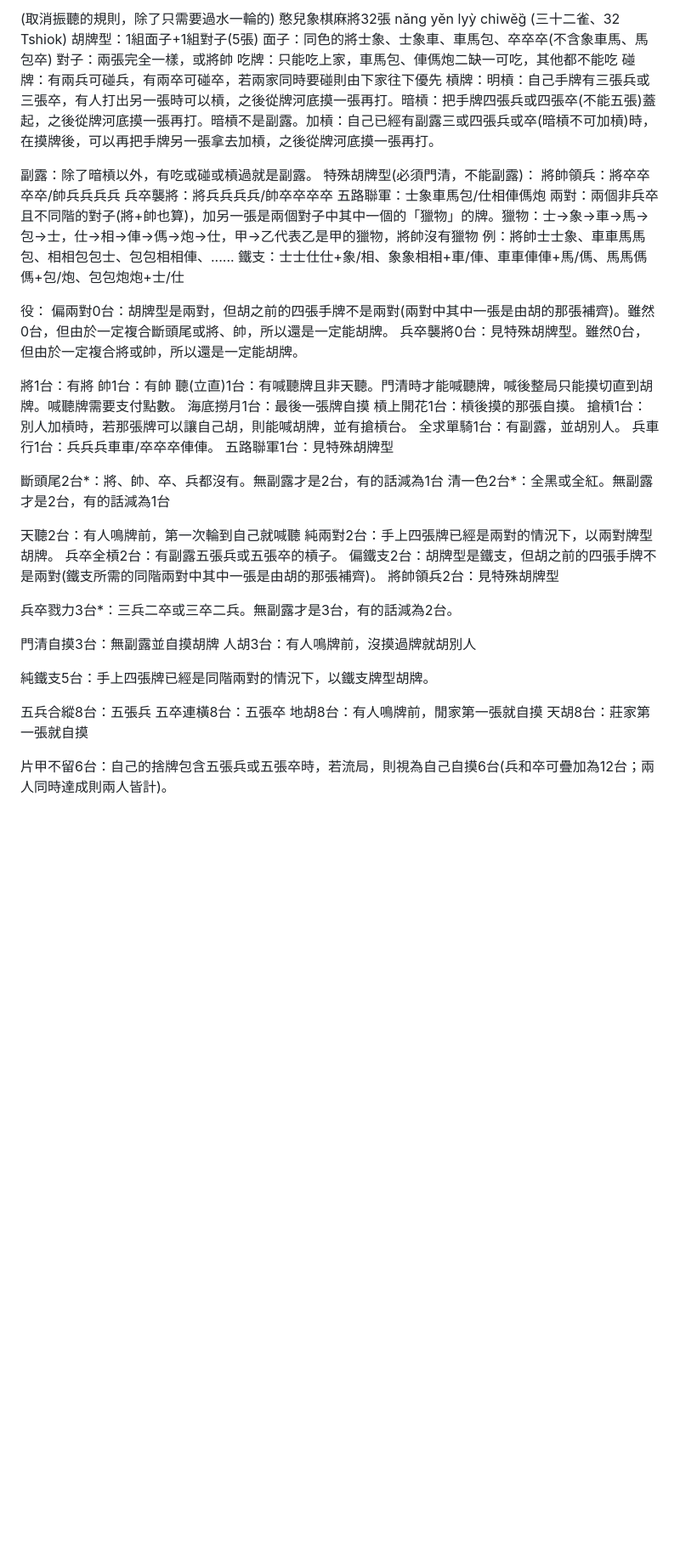
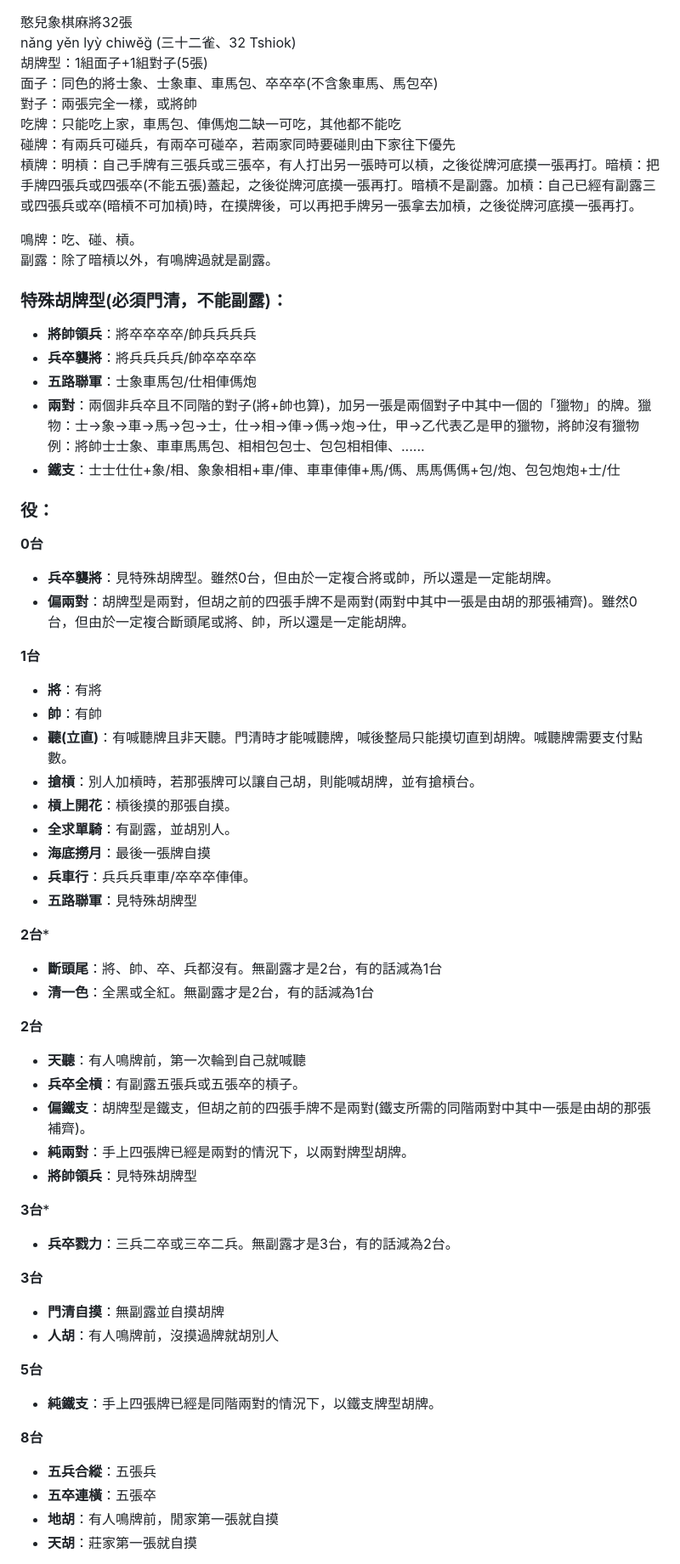
Before and after one commit to Yowwowwow/nang-yen-lyy-chiweg, a Markdown page: README.md, the part around one of its changes. Shown at 85% size. Rendered like a GitHub page; blank space fills up the shorter version.

```diff
--- a/README.md
+++ b/README.md
@@ -1,4 +1,3 @@
-(取消振聽的規則，除了只需要過水一輪的)
 憨兒象棋麻將32張
 nǎng yěn lyỳ chiwěg̏ (三十二雀、32 Tshiok)
 胡牌型：1組面子+1組對子(5張)
@@ -8,48 +7,63 @@ nǎng yěn lyỳ chiwěg̏ (三十二雀、32 Tshiok)
 碰牌：有兩兵可碰兵，有兩卒可碰卒，若兩家同時要碰則由下家往下優先
 槓牌：明槓：自己手牌有三張兵或三張卒，有人打出另一張時可以槓，之後從牌河底摸一張再打。暗槓：把手牌四張兵或四張卒(不能五張)蓋起，之後從牌河底摸一張再打。暗槓不是副露。加槓：自己已經有副露三或四張兵或卒(暗槓不可加槓)時，在摸牌後，可以再把手牌另一張拿去加槓，之後從牌河底摸一張再打。
 
-副露：除了暗槓以外，有吃或碰或槓過就是副露。
-特殊胡牌型(必須門清，不能副露)：
-將帥領兵：將卒卒卒卒/帥兵兵兵兵
-兵卒襲將：將兵兵兵兵/帥卒卒卒卒
-五路聯軍：士象車馬包/仕相俥傌炮
-兩對：兩個非兵卒且不同階的對子(將+帥也算)，加另一張是兩個對子中其中一個的「獵物」的牌。獵物：士→象→車→馬→包→士，仕→相→俥→傌→炮→仕，甲→乙代表乙是甲的獵物，將帥沒有獵物
+鳴牌：吃、碰、槓。
+副露：除了暗槓以外，有鳴牌過就是副露。
+### 特殊胡牌型(必須門清，不能副露)：
+- **將帥領兵**：將卒卒卒卒/帥兵兵兵兵
+- **兵卒襲將**：將兵兵兵兵/帥卒卒卒卒
+- **五路聯軍**：士象車馬包/仕相俥傌炮
+- **兩對**：兩個非兵卒且不同階的對子(將+帥也算)，加另一張是兩個對子中其中一個的「獵物」的牌。獵物：士→象→車→馬→包→士，仕→相→俥→傌→炮→仕，甲→乙代表乙是甲的獵物，將帥沒有獵物
 例：將帥士士象、車車馬馬包、相相包包士、包包相相俥、......
-鐵支：士士仕仕+象/相、象象相相+車/俥、車車俥俥+馬/傌、馬馬傌傌+包/炮、包包炮炮+士/仕
+- **鐵支**：士士仕仕+象/相、象象相相+車/俥、車車俥俥+馬/傌、馬馬傌傌+包/炮、包包炮炮+士/仕
 
-役：
-偏兩對0台：胡牌型是兩對，但胡之前的四張手牌不是兩對(兩對中其中一張是由胡的那張補齊)。雖然0台，但由於一定複合斷頭尾或將、帥，所以還是一定能胡牌。
-兵卒襲將0台：見特殊胡牌型。雖然0台，但由於一定複合將或帥，所以還是一定能胡牌。
+### 役：
+**0台**
+- **兵卒襲將**：見特殊胡牌型。雖然0台，但由於一定複合將或帥，所以還是一定能胡牌。
+- **偏兩對**：胡牌型是兩對，但胡之前的四張手牌不是兩對(兩對中其中一張是由胡的那張補齊)。雖然0台，但由於一定複合斷頭尾或將、帥，所以還是一定能胡牌。
 
-將1台：有將
-帥1台：有帥
-聽(立直)1台：有喊聽牌且非天聽。門清時才能喊聽牌，喊後整局只能摸切直到胡牌。喊聽牌需要支付點數。
-海底撈月1台：最後一張牌自摸
-槓上開花1台：槓後摸的那張自摸。
-搶槓1台：別人加槓時，若那張牌可以讓自己胡，則能喊胡牌，並有搶槓台。
-全求單騎1台：有副露，並胡別人。
-兵車行1台：兵兵兵車車/卒卒卒俥俥。
-五路聯軍1台：見特殊胡牌型
+**1台**
 
-斷頭尾2台*：將、帥、卒、兵都沒有。無副露才是2台，有的話減為1台
-清一色2台*：全黑或全紅。無副露才是2台，有的話減為1台
+- **將**：有將
+- **帥**：有帥
+- **聽(立直)**：有喊聽牌且非天聽。門清時才能喊聽牌，喊後整局只能摸切直到胡牌。喊聽牌需要支付點數。
+- **搶槓**：別人加槓時，若那張牌可以讓自己胡，則能喊胡牌，並有搶槓台。
+- **槓上開花**：槓後摸的那張自摸。
+- **全求單騎**：有副露，並胡別人。
+- **海底撈月**：最後一張牌自摸
+- **兵車行**：兵兵兵車車/卒卒卒俥俥。
+- **五路聯軍**：見特殊胡牌型
 
-天聽2台：有人鳴牌前，第一次輪到自己就喊聽
-純兩對2台：手上四張牌已經是兩對的情況下，以兩對牌型胡牌。
-兵卒全槓2台：有副露五張兵或五張卒的槓子。
-偏鐵支2台：胡牌型是鐵支，但胡之前的四張手牌不是兩對(鐵支所需的同階兩對中其中一張是由胡的那張補齊)。
-將帥領兵2台：見特殊胡牌型
+**2台***
 
-兵卒戮力3台*：三兵二卒或三卒二兵。無副露才是3台，有的話減為2台。
+- **斷頭尾**：將、帥、卒、兵都沒有。無副露才是2台，有的話減為1台
+- **清一色**：全黑或全紅。無副露才是2台，有的話減為1台
 
-門清自摸3台：無副露並自摸胡牌
-人胡3台：有人鳴牌前，沒摸過牌就胡別人
+**2台**
 
-純鐵支5台：手上四張牌已經是同階兩對的情況下，以鐵支牌型胡牌。
+- **天聽**：有人鳴牌前，第一次輪到自己就喊聽
+- **兵卒全槓**：有副露五張兵或五張卒的槓子。
+- **偏鐵支**：胡牌型是鐵支，但胡之前的四張手牌不是兩對(鐵支所需的同階兩對中其中一張是由胡的那張補齊)。
+- **純兩對**：手上四張牌已經是兩對的情況下，以兩對牌型胡牌。
+- **將帥領兵**：見特殊胡牌型
 
-五兵合縱8台：五張兵
-五卒連橫8台：五張卒
-地胡8台：有人鳴牌前，閒家第一張就自摸
-天胡8台：莊家第一張就自摸
+**3台***
 
-片甲不留6台：自己的捨牌包含五張兵或五張卒時，若流局，則視為自己自摸6台(兵和卒可疊加為12台；兩人同時達成則兩人皆計)。
+- **兵卒戮力**：三兵二卒或三卒二兵。無副露才是3台，有的話減為2台。
+
+**3台**
+
+- **門清自摸**：無副露並自摸胡牌
+- **人胡**：有人鳴牌前，沒摸過牌就胡別人
+
+**5台**
+
+- **純鐵支**：手上四張牌已經是同階兩對的情況下，以鐵支牌型胡牌。
+
+**8台**
+
+- **五兵合縱**：五張兵
+- **五卒連橫**：五張卒
+- **地胡**：有人鳴牌前，閒家第一張就自摸
+- **天胡**：莊家第一張就自摸
+
```
Also changed, not shown: other parts of README.md (+3 -0 lines).
